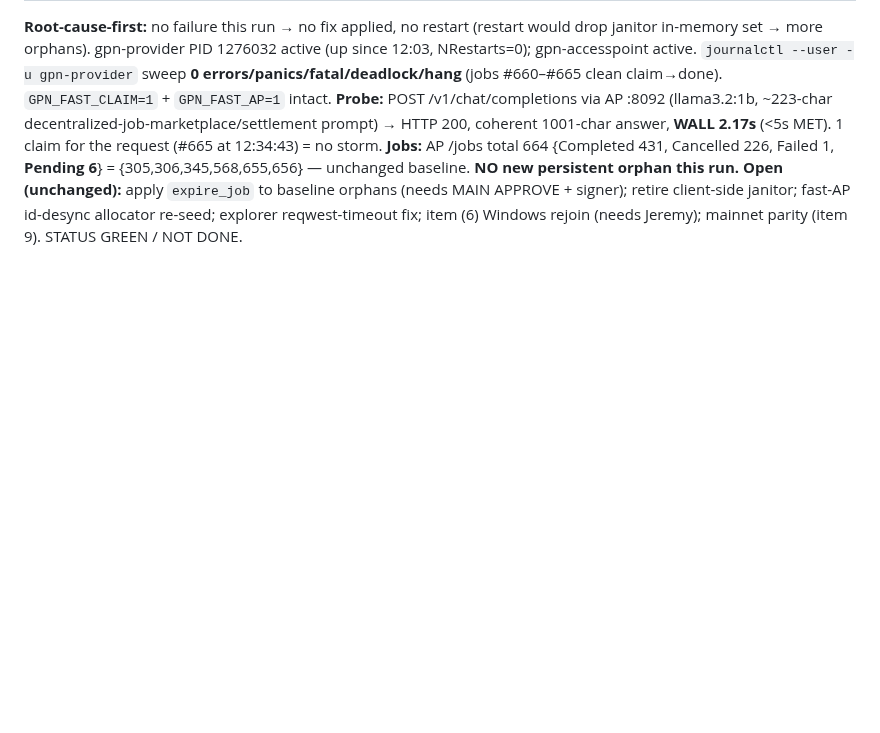
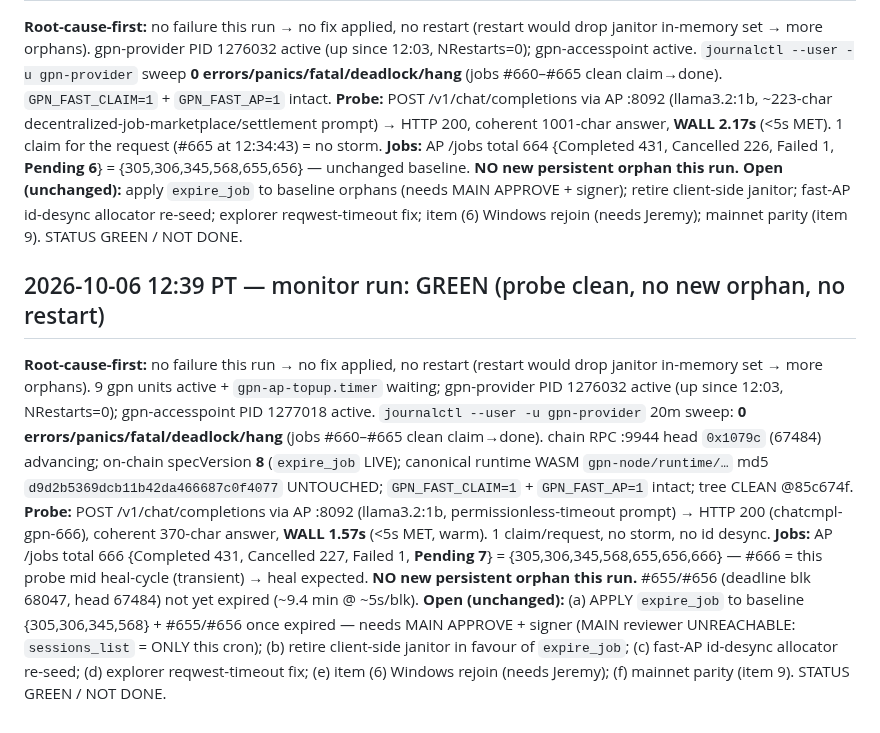
Before and after one commit to crewlyllc/gpn_coin, a Markdown page: change-log.md, the part around the change. Drawn GitHub-style; blank space fills up the shorter version.

Commit message:
docs(change-log): 2026-10-06 12:39 monitor run — GREEN; probe #666 1.57s (<5s), pending baseline unchanged {305,306,345,568,655,656} + transient #666, no new orphan, no restart

```diff
--- a/change-log.md
+++ b/change-log.md
@@ -569,3 +569,9 @@ expire_job janitor follow-up.
 **Probe:** POST /v1/chat/completions via AP :8092 (llama3.2:1b, ~223-char decentralized-job-marketplace/settlement prompt) → HTTP 200, coherent 1001-char answer, **WALL 2.17s** (<5s MET). 1 claim for the request (#665 at 12:34:43) = no storm.
 **Jobs:** AP /jobs total 664 {Completed 431, Cancelled 226, Failed 1, **Pending 6**} = {305,306,345,568,655,656} — unchanged baseline. **NO new persistent orphan this run.**
 **Open (unchanged):** apply `expire_job` to baseline orphans (needs MAIN APPROVE + signer); retire client-side janitor; fast-AP id-desync allocator re-seed; explorer reqwest-timeout fix; item (6) Windows rejoin (needs Jeremy); mainnet parity (item 9). STATUS GREEN / NOT DONE.
+
+## 2026-10-06 12:39 PT — monitor run: GREEN (probe clean, no new orphan, no restart)
+**Root-cause-first:** no failure this run → no fix applied, no restart (restart would drop janitor in-memory set → more orphans). 9 gpn units active + `gpn-ap-topup.timer` waiting; gpn-provider PID 1276032 active (up since 12:03, NRestarts=0); gpn-accesspoint PID 1277018 active. `journalctl --user -u gpn-provider` 20m sweep: **0 errors/panics/fatal/deadlock/hang** (jobs #660–#665 clean claim→done). chain RPC :9944 head `0x1079c` (67484) advancing; on-chain specVersion **8** (`expire_job` LIVE); canonical runtime WASM `gpn-node/runtime/…` md5 `d9d2b5369dcb11b42da466687c0f4077` UNTOUCHED; `GPN_FAST_CLAIM=1` + `GPN_FAST_AP=1` intact; tree CLEAN @85c674f.
+**Probe:** POST /v1/chat/completions via AP :8092 (llama3.2:1b, permissionless-timeout prompt) → HTTP 200 (chatcmpl-gpn-666), coherent 370-char answer, **WALL 1.57s** (<5s MET, warm). 1 claim/request, no storm, no id desync.
+**Jobs:** AP /jobs total 666 {Completed 431, Cancelled 227, Failed 1, **Pending 7**} = {305,306,345,568,655,656,666} — #666 = this probe mid heal-cycle (transient) → heal expected. **NO new persistent orphan this run.** #655/#656 (deadline blk 68047, head 67484) not yet expired (~9.4 min @ ~5s/blk).
+**Open (unchanged):** (a) APPLY `expire_job` to baseline {305,306,345,568} + #655/#656 once expired — needs MAIN APPROVE + signer (MAIN reviewer UNREACHABLE: `sessions_list` = ONLY this cron); (b) retire client-side janitor in favour of `expire_job`; (c) fast-AP id-desync allocator re-seed; (d) explorer reqwest-timeout fix; (e) item (6) Windows rejoin (needs Jeremy); (f) mainnet parity (item 9). STATUS GREEN / NOT DONE.
```
